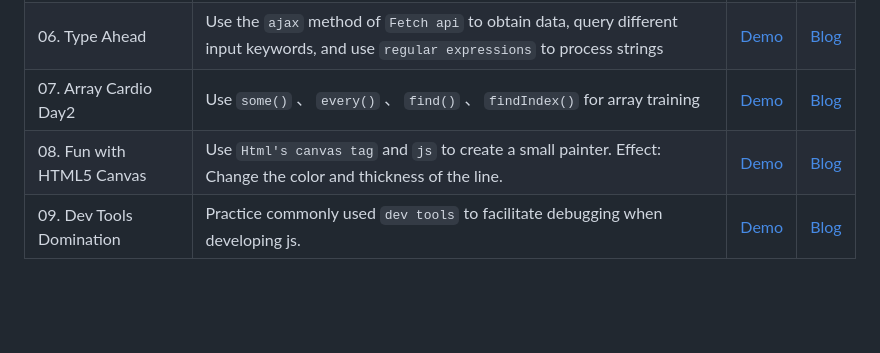
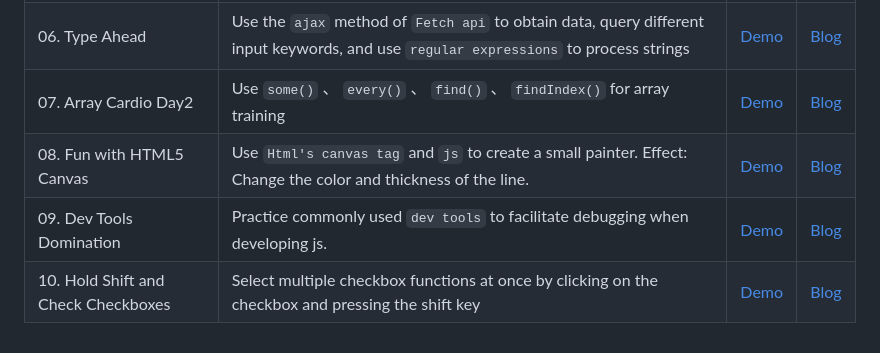
Before and after one commit to DannyHucc/JavaScript30-danny, a Markdown page: README.md, the part around the change printed below. Rendered like a GitHub page; blank space fills up the shorter version.

Commit message:
feat: add 10. Hold Shift and Check Checkboxes for README

```diff
--- a/README.md
+++ b/README.md
@@ -31 +31,2 @@ Youtube 教學網站：[Youtube-WesBos](https://www.youtube.com/watch?v=VuN8qwZo
 | 09. Dev Tools Domination | Practice commonly used `dev tools` to facilitate debugging when developing js. | [Demo](https://dannyhucc.github.io/JavaScript30-danny/09-Dev-Tools-Domination/index.html) | [Blog]() |
+| 10. Hold Shift and Check Checkboxes | Select multiple checkbox functions at once by clicking on the checkbox and pressing the shift key | [Demo](https://dannyhucc.github.io/JavaScript30-danny/10-Hold-Shift-and-Check-Checkboxes/index.html) | [Blog]() |
```
Also changed, not shown: other parts of README.md (+1 -1 lines).
